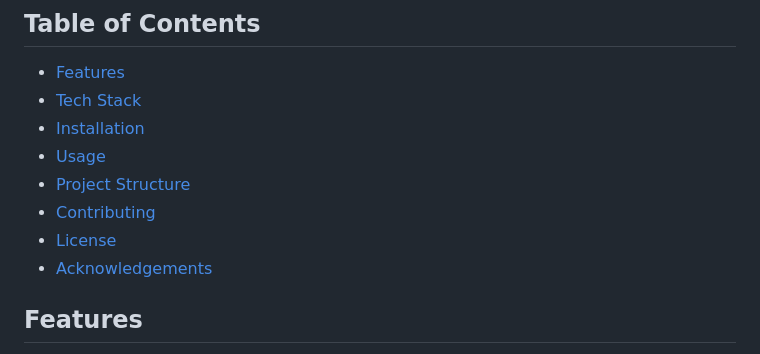
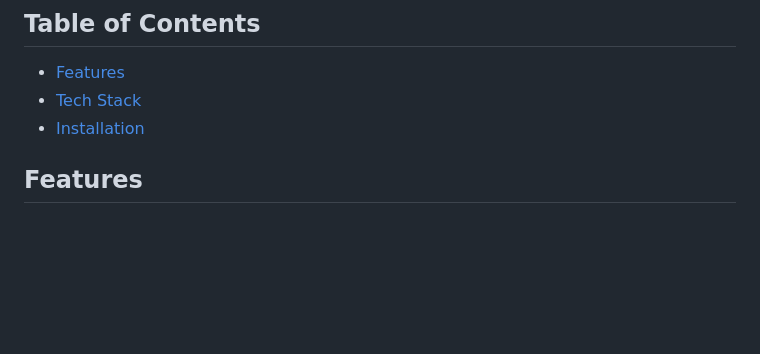
Before and after one commit to devatraj/my-mentor, a Markdown page: README.md, the part around one of its changes. Drawn GitHub-style; blank space fills up the shorter version.

```diff
--- a/README.md
+++ b/README.md
@@ -7,11 +7,6 @@ Welcome to **My Mentor**, a full-stack web application dedicated to helping stud
 - [Features](#features)
 - [Tech Stack](#tech-stack)
 - [Installation](#installation)
-- [Usage](#usage)
-- [Project Structure](#project-structure)
-- [Contributing](#contributing)
-- [License](#license)
-- [Acknowledgements](#acknowledgements)
 
 ## Features
 
```
Also changed, not shown: other parts of README.md (+6 -0 lines).
